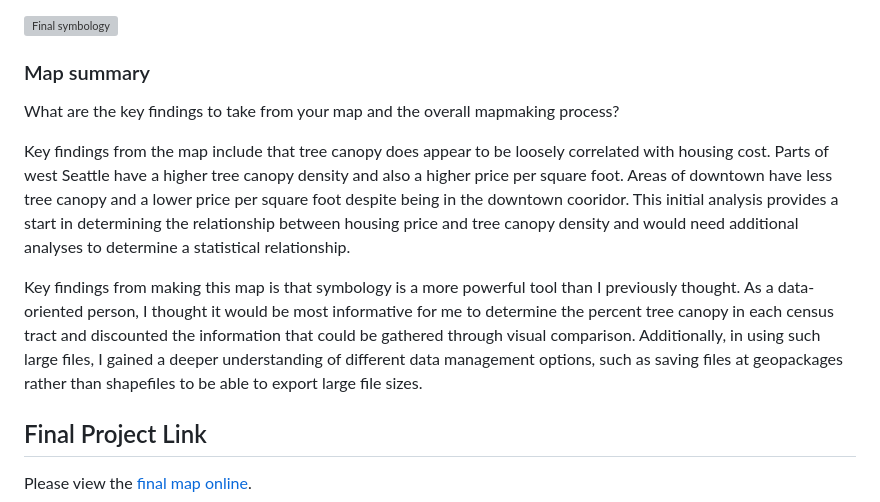
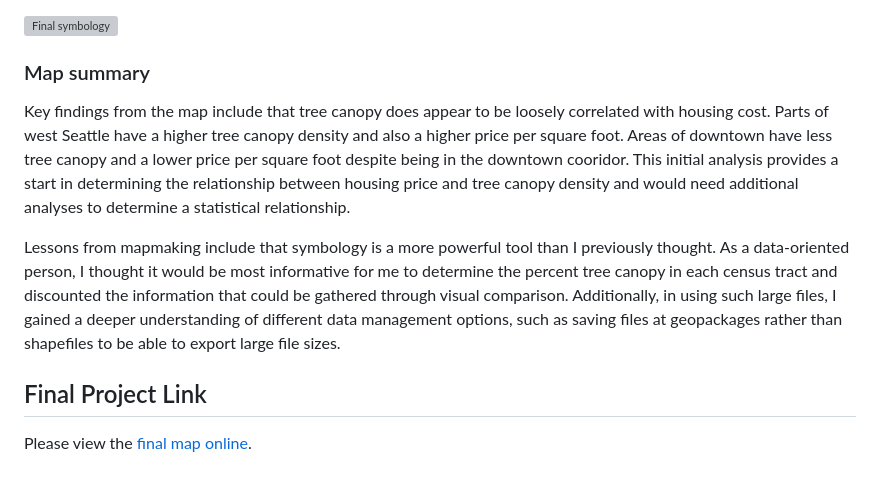
Before and after one commit to amgr294/map-671-final-project-amgr294, a Markdown page: README.md, the part around the change. Rendered like a GitHub page; blank space fills up the shorter version; grey boxes are pictures that could not be loaded.

```diff
--- a/README.md
+++ b/README.md
@@ -38,11 +38,9 @@ Final symbology:
 
 ### Map summary
 
-What are the key findings to take from your map and the overall mapmaking process?
-
 Key findings from the map include that tree canopy does appear to be loosely correlated with housing cost. Parts of west Seattle have a higher tree canopy density and also a higher price per square foot. Areas of downtown have less tree canopy and a lower price per square foot despite being in the downtown cooridor. This initial analysis provides a start in determining the relationship between housing price and tree canopy density and would need additional analyses to determine a statistical relationship.
 
-Key findings from making this map is that symbology is a more powerful tool than I previously thought. As a data-oriented person, I thought it would be most informative for me to determine the percent tree canopy in each census tract and discounted the information that could be gathered through visual comparison. Additionally, in using such large files, I gained a deeper understanding of different data management options, such as saving files at geopackages rather than shapefiles to be able to export large file sizes.
+Lessons from mapmaking include that symbology is a more powerful tool than I previously thought. As a data-oriented person, I thought it would be most informative for me to determine the percent tree canopy in each census tract and discounted the information that could be gathered through visual comparison. Additionally, in using such large files, I gained a deeper understanding of different data management options, such as saving files at geopackages rather than shapefiles to be able to export large file sizes.
 
 ## Final Project Link
 
```
